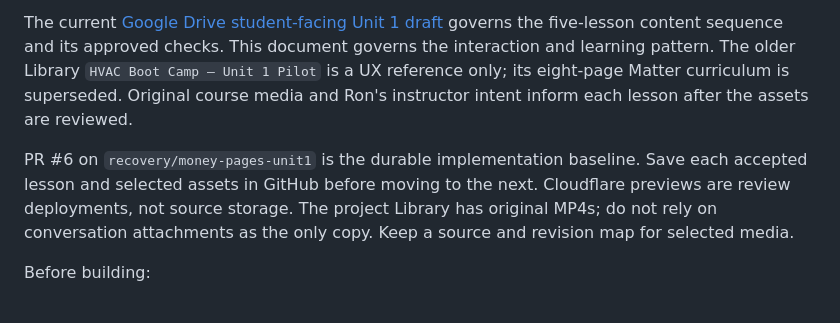
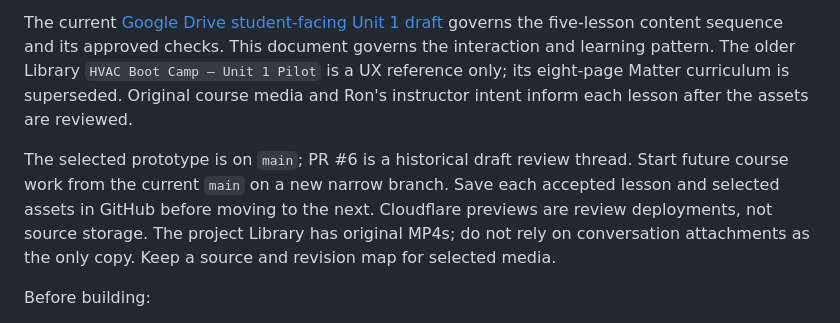
Before and after one commit to rwalk-chronos/HVAC_Training_Solutions, a Markdown page: docs/UNIT_1_LEARNING_EXPERIENCE.md, the part around the change. Drawn GitHub-style.

Commit message:
docs: align launch state and next-session handoff

```diff
--- a/docs/UNIT_1_LEARNING_EXPERIENCE.md
+++ b/docs/UNIT_1_LEARNING_EXPERIENCE.md
@@ -43,7 +43,7 @@ The original September 22 prototype was recovered on September 24. Ron selected
 
 The current [Google Drive student-facing Unit 1 draft](https://docs.google.com/document/d/1Ei8vYLgxcckZS9kDFMLwwbguQfH5eOtfNIfg64JlSHg/edit) governs the five-lesson content sequence and its approved checks. This document governs the interaction and learning pattern. The older Library `HVAC Boot Camp — Unit 1 Pilot` is a UX reference only; its eight-page Matter curriculum is superseded. Original course media and Ron's instructor intent inform each lesson after the assets are reviewed.
 
-PR #6 on `recovery/money-pages-unit1` is the durable implementation baseline. Save each accepted lesson and selected assets in GitHub before moving to the next. Cloudflare previews are review deployments, not source storage. The project Library has original MP4s; do not rely on conversation attachments as the only copy. Keep a source and revision map for selected media.
+The selected prototype is on `main`; PR #6 is a historical draft review thread. Start future course work from the current `main` on a new narrow branch. Save each accepted lesson and selected assets in GitHub before moving to the next. Cloudflare previews are review deployments, not source storage. The project Library has original MP4s; do not rely on conversation attachments as the only copy. Keep a source and revision map for selected media.
 
 Before building:
 
```
